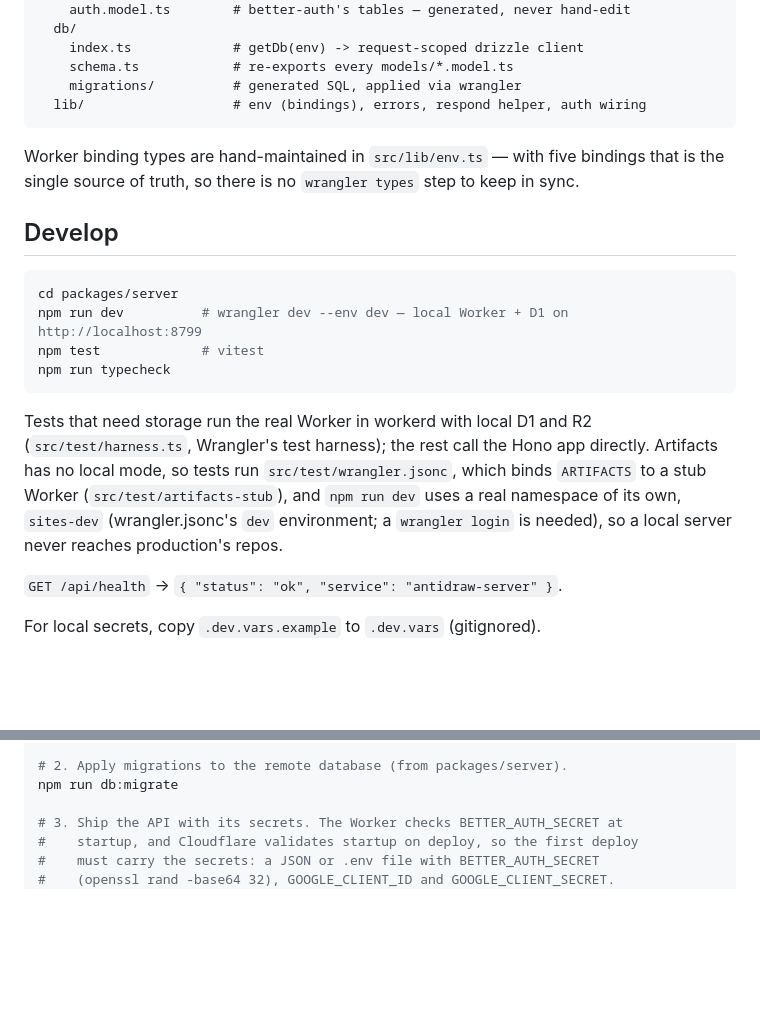
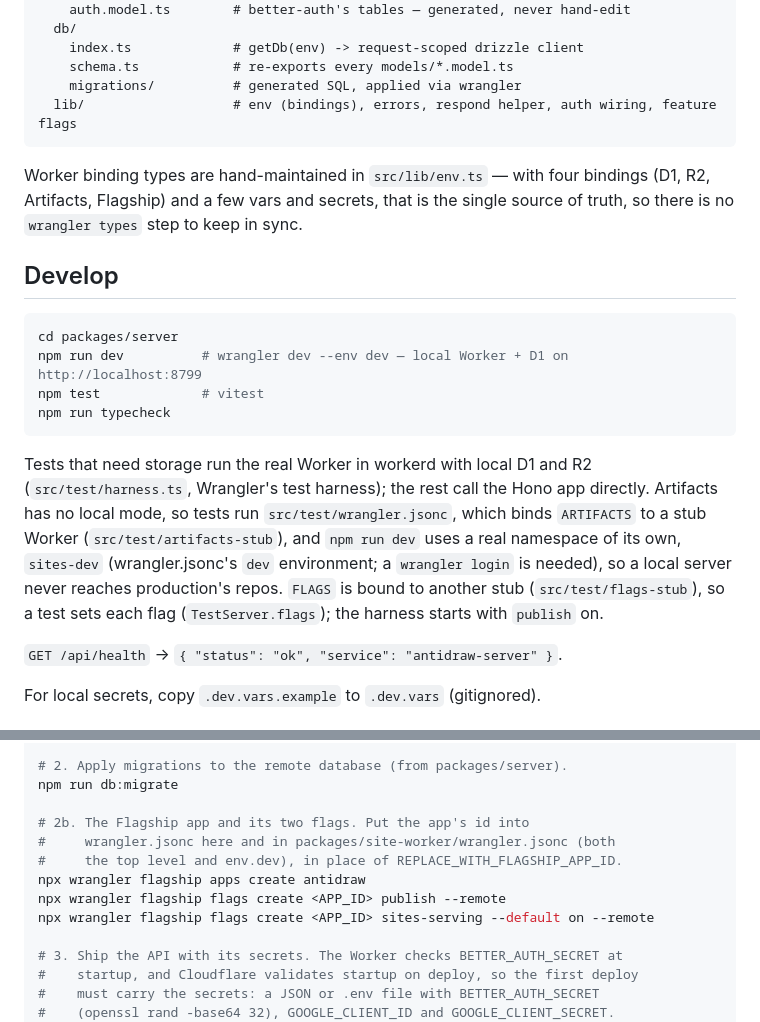
Before and after one commit to AntidrawHQ/antidraw, a Markdown page: packages/server/README.md, 2 parts joined by grey strips. Drawn GitHub-style; blank space fills up the shorter version.

````diff
--- a/packages/server/README.md
+++ b/packages/server/README.md
@@ -42,12 +42,12 @@ src/
     index.ts             # getDb(env) -> request-scoped drizzle client
     schema.ts            # re-exports every models/*.model.ts
     migrations/          # generated SQL, applied via wrangler
-  lib/                   # env (bindings), errors, respond helper, auth wiring
+  lib/                   # env (bindings), errors, respond helper, auth wiring, feature flags
 ```
 
-Worker binding types are hand-maintained in `src/lib/env.ts` — with five
-bindings that is the single source of truth, so there is no `wrangler types`
-step to keep in sync.
+Worker binding types are hand-maintained in `src/lib/env.ts` — with four
+bindings (D1, R2, Artifacts, Flagship) and a few vars and secrets, that is the
+single source of truth, so there is no `wrangler types` step to keep in sync.
 
 ## Develop
 
@@ -64,7 +64,9 @@ directly. Artifacts has no local mode, so tests run
 `src/test/wrangler.jsonc`, which binds `ARTIFACTS` to a stub Worker
 (`src/test/artifacts-stub`), and `npm run dev` uses a real namespace of its
 own, `sites-dev` (wrangler.jsonc's `dev` environment; a `wrangler login` is
-needed), so a local server never reaches production's repos.
+needed), so a local server never reaches production's repos. `FLAGS` is bound
+to another stub (`src/test/flags-stub`), so a test sets each flag
+(`TestServer.flags`); the harness starts with `publish` on.
 
 `GET /api/health` → `{ "status": "ok", "service": "antidraw-server" }`.
 
@@ -205,6 +257,13 @@ npx wrangler r2 bucket create antidraw-sites
 
 # 2. Apply migrations to the remote database (from packages/server).
 npm run db:migrate
+
+# 2b. The Flagship app and its two flags. Put the app's id into
+#     wrangler.jsonc here and in packages/site-worker/wrangler.jsonc (both
+#     the top level and env.dev), in place of REPLACE_WITH_FLAGSHIP_APP_ID.
+npx wrangler flagship apps create antidraw
+npx wrangler flagship flags create <APP_ID> publish --remote
+npx wrangler flagship flags create <APP_ID> sites-serving --default on --remote
 
 # 3. Ship the API with its secrets. The Worker checks BETTER_AUTH_SECRET at
 #    startup, and Cloudflare validates startup on deploy, so the first deploy
````
Also changed, not shown: other parts of packages/server/README.md (+50 -0 lines).
